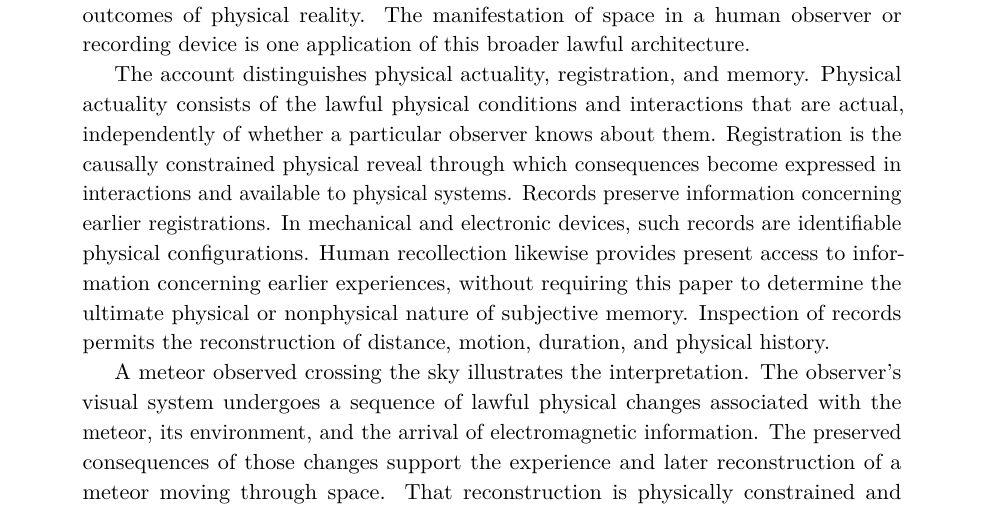
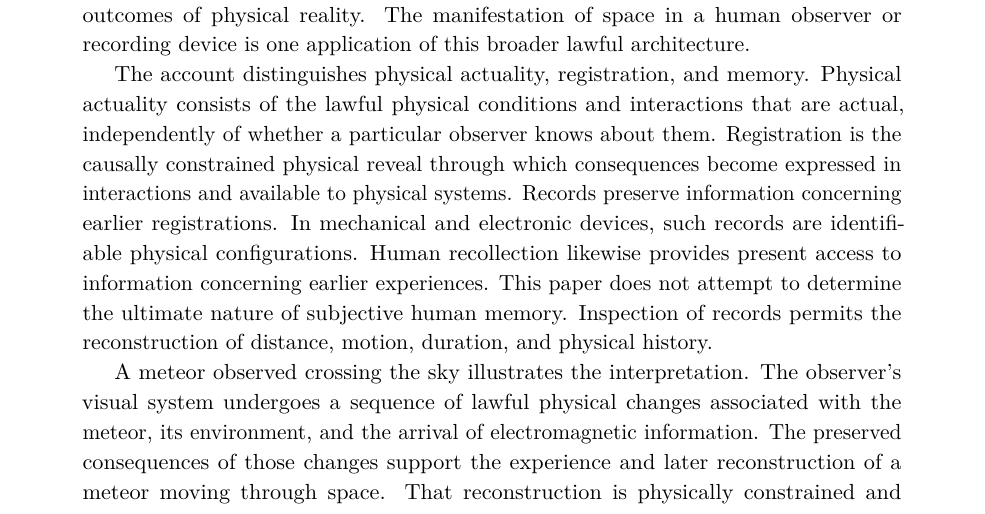
Before and after one commit to DeepSparkAi/JohnCWMcKinleyArchive, a LaTeX paper (assets/papers/space-is-not-a-box-working-draft.tex): part of page 1 of 18, cut so that both start at the same text. Compiled offline with pdfLaTeX.

Commit message:
Simplify abstract's scope statement on subjective human memory

```diff
--- a/assets/papers/space-is-not-a-box-working-draft.tex
+++ b/assets/papers/space-is-not-a-box-working-draft.tex
@@ -44,7 +44,7 @@ The ordinary understanding of space begins with a container. Physical objects oc
 
 This paper develops an alternative interpretation within the Timeless Light Model (TLM). The proposed foundation of the model is the totality of timeless governing laws, not space, time, motion, or observation. These laws are not themselves spatial or temporal constituents. They govern the admissible relationships, interactions, and outcomes of physical reality. The manifestation of space in a human observer or recording device is one application of this broader lawful architecture.
 
-The account distinguishes physical actuality, registration, and memory. Physical actuality consists of the lawful physical conditions and interactions that are actual, independently of whether a particular observer knows about them. Registration is the causally constrained physical reveal through which consequences become expressed in interactions and available to physical systems. Records preserve information concerning earlier registrations. In mechanical and electronic devices, such records are identifiable physical configurations. Human recollection likewise provides present access to information concerning earlier experiences, without requiring this paper to determine the ultimate physical or nonphysical nature of subjective memory. Inspection of records permits the reconstruction of distance, motion, duration, and physical history.
+The account distinguishes physical actuality, registration, and memory. Physical actuality consists of the lawful physical conditions and interactions that are actual, independently of whether a particular observer knows about them. Registration is the causally constrained physical reveal through which consequences become expressed in interactions and available to physical systems. Records preserve information concerning earlier registrations. In mechanical and electronic devices, such records are identifiable physical configurations. Human recollection likewise provides present access to information concerning earlier experiences. This paper does not attempt to determine the ultimate nature of subjective human memory. Inspection of records permits the reconstruction of distance, motion, duration, and physical history.
 
 A meteor observed crossing the sky illustrates the interpretation. The observer's visual system undergoes a sequence of lawful physical changes associated with the meteor, its environment, and the arrival of electromagnetic information. The preserved consequences of those changes support the experience and later reconstruction of a meteor moving through space. That reconstruction is physically constrained and predictive. It does not, by itself, require an independent spatial container or a substance traveling through such a container.
 
```
